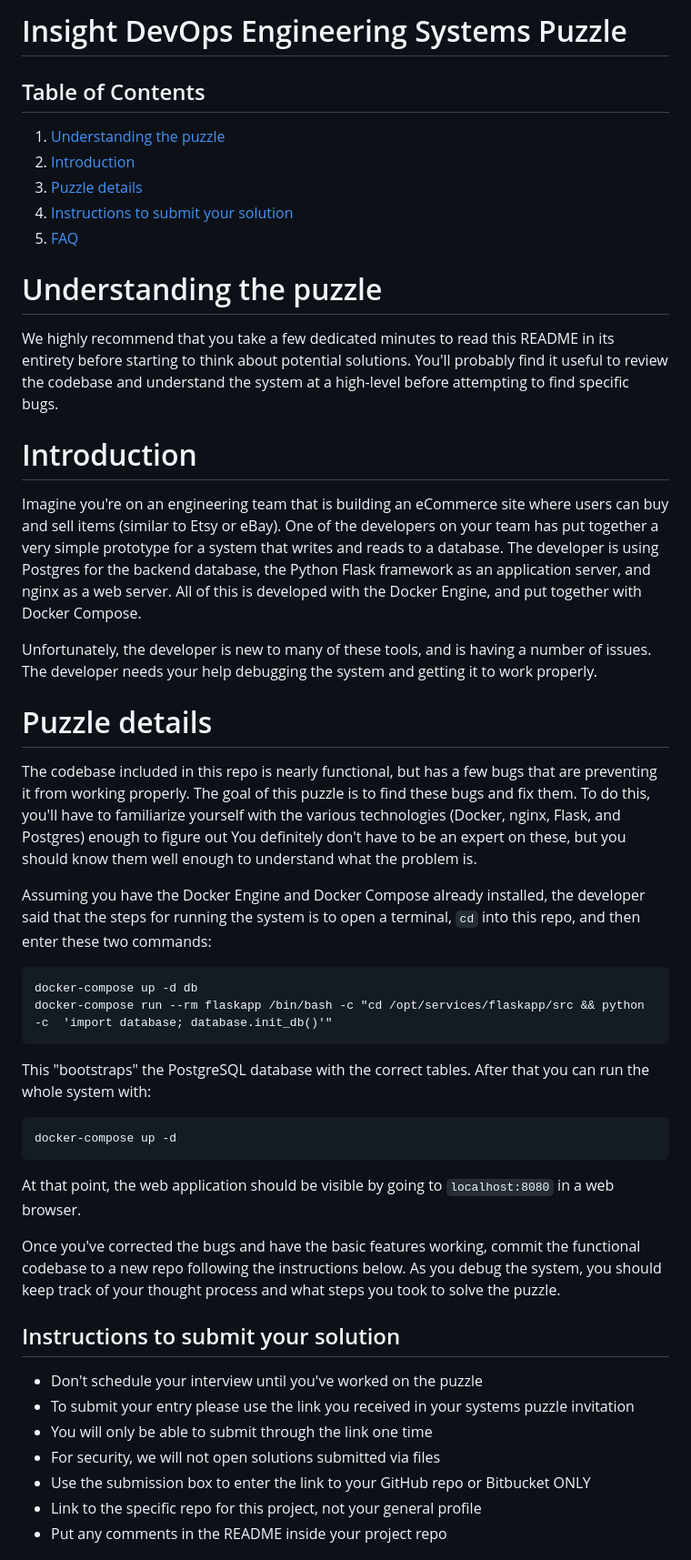
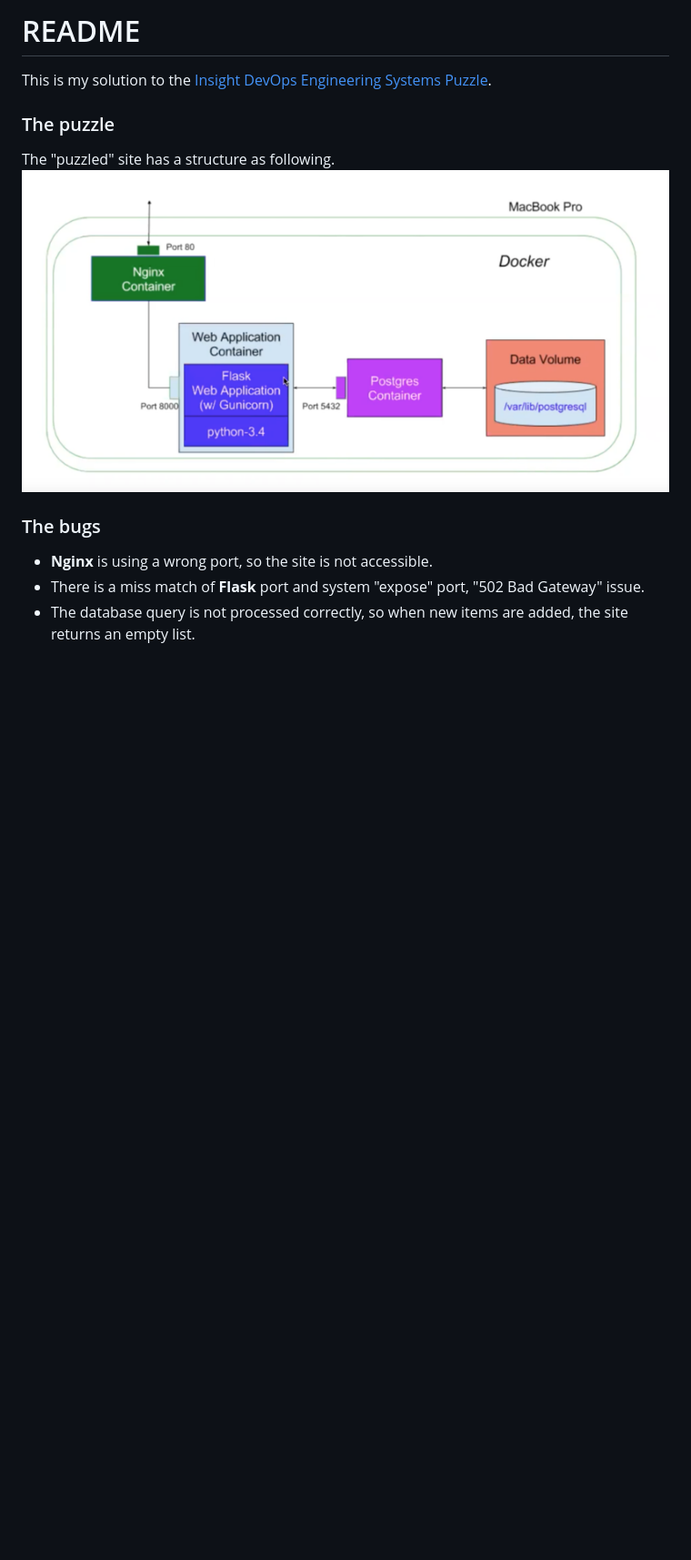
Before and after one commit to fengsterooni/systems-puzzle, a Markdown page: README.md, the part around the change printed below. Shown: that part at 91% size. GitHub-like rendering; pictures changed too: Problem.png (added); blank space fills up the shorter version.

Commit message:
Initial fixes

```diff
--- a/README.md
+++ b/README.md
@@ -1,45 +1,12 @@
-# Insight DevOps Engineering Systems Puzzle
+# README
+This is my solution to the [Insight DevOps Engineering Systems Puzzle](https://github.com/InsightDataScience/systems-puzzle).
 
-## Table of Contents
-1. [Understanding the puzzle](README.md#understanding-the-puzzle)
-2. [Introduction](README.md#introduction)
-3. [Puzzle details](README.md#puzzle-details)
-4. [Instructions to submit your solution](README.md#instructions-to-submit-your-solution)
-5. [FAQ](README.md#faq)
+### The puzzle
+The "puzzled" site has a structure as following.
+![The system](Problem.png)
 
-# Understanding the puzzle
+### The bugs
+- **Nginx** is using a wrong port, so the site is not accessible.
+- There is a miss match of **Flask** port and system "expose" port, "502 Bad Gateway" issue.
+- The database query is not processed correctly, so when new items are added, the site returns an empty list.
 
-We highly recommend that you take a few dedicated minutes to read this README in its entirety before starting to think about potential solutions. You'll probably find it useful to review the codebase and understand the system at a high-level before attempting to find specific bugs.
-
-# Introduction
-
-Imagine you're on an engineering team that is building an eCommerce site where users can buy and sell items (similar to Etsy or eBay). One of the developers on your team has put together a very simple prototype for a system that writes and reads to a database. The developer is using Postgres for the backend database, the Python Flask framework as an application server, and nginx as a web server. All of this is developed with the Docker Engine, and put together with Docker Compose.
-
-Unfortunately, the developer is new to many of these tools, and is having a number of issues. The developer needs your help debugging the system and getting it to work properly.
-
-# Puzzle details
-
-The codebase included in this repo is nearly functional, but has a few bugs that are preventing it from working properly. The goal of this puzzle is to find these bugs and fix them. To do this, you'll have to familiarize yourself with the various technologies (Docker, nginx, Flask, and Postgres) enough to figure out  You definitely don't have to be an expert on these, but you should know them well enough to understand what the problem is.
-
-Assuming you have the Docker Engine and Docker Compose already installed, the developer said that the steps for running the system is to open a terminal, `cd` into this repo, and then enter these two commands:
-
-    docker-compose up -d db
-    docker-compose run --rm flaskapp /bin/bash -c "cd /opt/services/flaskapp/src && python -c  'import database; database.init_db()'"
-
-This "bootstraps" the PostgreSQL database with the correct tables. After that you can run the whole system with:
-
-    docker-compose up -d
-
-At that point, the web application should be visible by going to `localhost:8080` in a web browser.
-
-Once you've corrected the bugs and have the basic features working, commit the functional codebase to a new repo following the instructions below. As you debug the system, you should keep track of your thought process and what steps you took to solve the puzzle.
-
-## Instructions to submit your solution
-* Don't schedule your interview until you've worked on the puzzle
-* To submit your entry please use the link you received in your systems puzzle invitation
-* You will only be able to submit through the link one time
-* For security, we will not open solutions submitted via files
-* Use the submission box to enter the link to your GitHub repo or Bitbucket ONLY
-* Link to the specific repo for this project, not your general profile
-* Put any comments in the README inside your project repo
-
```
Also changed, not shown: other parts of README.md (+4 -21 lines), 4 other files.
